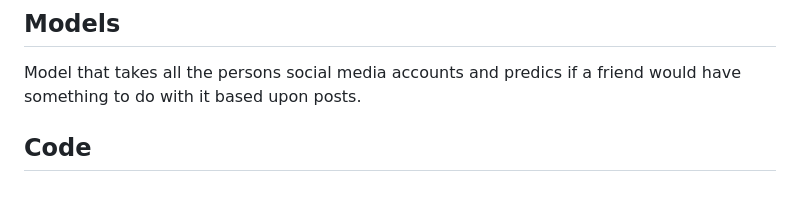
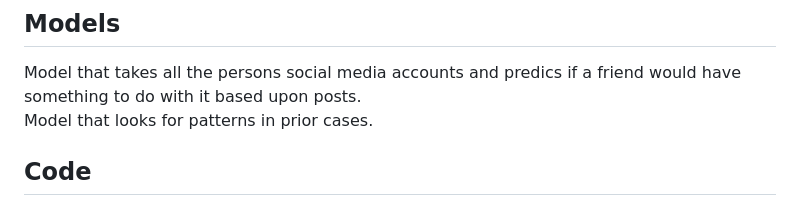
Before and after one commit to Trigve-Hagen/missing-persons-agent, a Markdown page: README.md, the part around the change. Rendered like a GitHub page.

```diff
--- a/README.md
+++ b/README.md
@@ -9,6 +9,7 @@ I just started work on this module as of 02-04-2026. [Sentinel](https://www.drup
 
 ## Models
 Model that takes all the persons social media accounts and predics if a friend would have something to do with it based upon posts.
+Model that looks for patterns in prior cases.
 
 ## Code
 Define the area based upon distance able to travel in a time frame by car. Start from estimated time of found missing. Build circles starting from ground zero. Send email alerts to gas stations, markets, restaraunts, hotels, hospitals and shelters in those areas. Update to larger areas as the search progresses.
```
